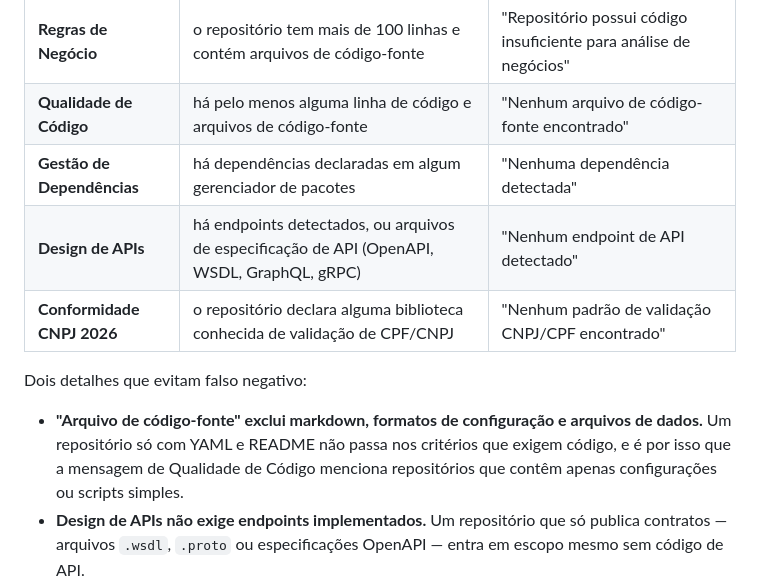
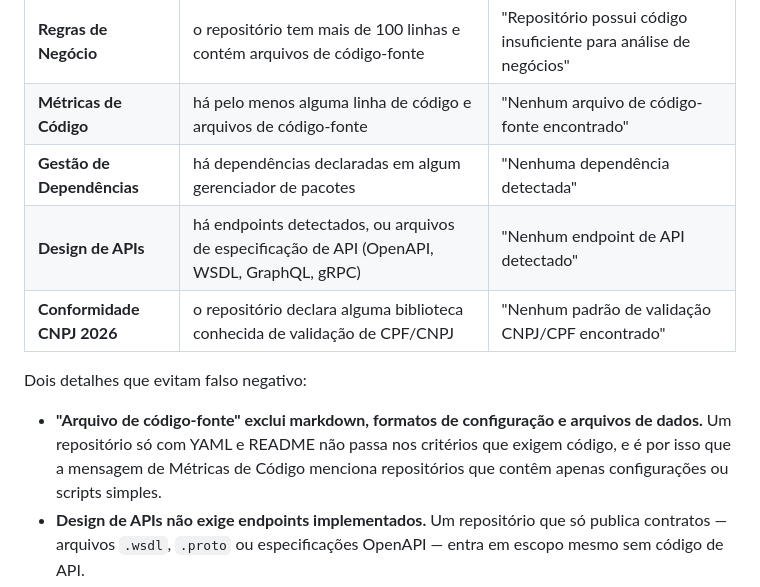
Before and after one commit to marcelleguine-duranium/wlc-documentation, a Markdown page: docs/m1-06-repositorio.md, the part around one of its changes. Drawn GitHub-style.

```diff
--- a/docs/m1-06-repositorio.md
+++ b/docs/m1-06-repositorio.md
@@ -133,7 +145,7 @@ Depois, cada frente tem seu próprio critério:
 | **Visão Geral** | sempre; é a única frente que a regra de repositório pequeno não afeta | — |
 | **Arquitetura** | o repositório tem mais de 5 arquivos e contém arquivos de código-fonte | "Repositório não possui estrutura suficiente para análise de arquitetura" |
 | **Regras de Negócio** | o repositório tem mais de 100 linhas e contém arquivos de código-fonte | "Repositório possui código insuficiente para análise de negócios" |
-| **Qualidade de Código** | há pelo menos alguma linha de código e arquivos de código-fonte | "Nenhum arquivo de código-fonte encontrado" |
+| **Métricas de Código** | há pelo menos alguma linha de código e arquivos de código-fonte | "Nenhum arquivo de código-fonte encontrado" |
 | **Gestão de Dependências** | há dependências declaradas em algum gerenciador de pacotes | "Nenhuma dependência detectada" |
 | **Design de APIs** | há endpoints detectados, ou arquivos de especificação de API (OpenAPI, WSDL, GraphQL, gRPC) | "Nenhum endpoint de API detectado" |
 | **Conformidade CNPJ 2026** | o repositório declara alguma biblioteca conhecida de validação de CPF/CNPJ | "Nenhum padrão de validação CNPJ/CPF encontrado" |
@@ -142,7 +154,7 @@ Dois detalhes que evitam falso negativo:
 
 - **"Arquivo de código-fonte" exclui markdown, formatos de configuração e
   arquivos de dados.** Um repositório só com YAML e README não passa nos
-  critérios que exigem código, e é por isso que a mensagem de Qualidade de Código
+  critérios que exigem código, e é por isso que a mensagem de Métricas de Código
   menciona repositórios que contêm apenas configurações ou scripts simples.
 - **Design de APIs não exige endpoints implementados.** Um repositório que só
   publica contratos — arquivos `.wsdl`, `.proto` ou especificações OpenAPI — entra
```
Also changed, not shown: other parts of docs/m1-06-repositorio.md (+30 -11 lines), docs/m1-04-workspace.md (+11 -13 lines), docs/m2-07-notificacoes.md (deleted, +0 -34 lines).
